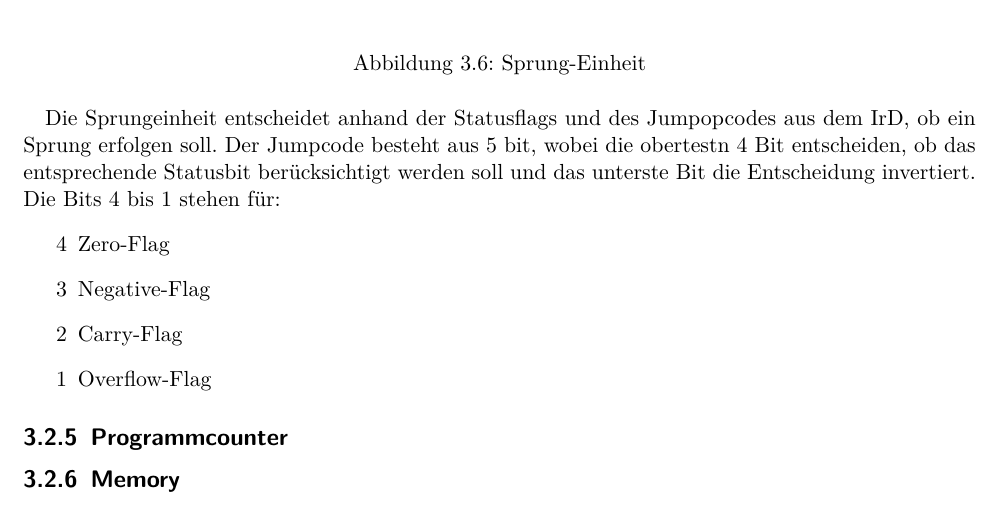
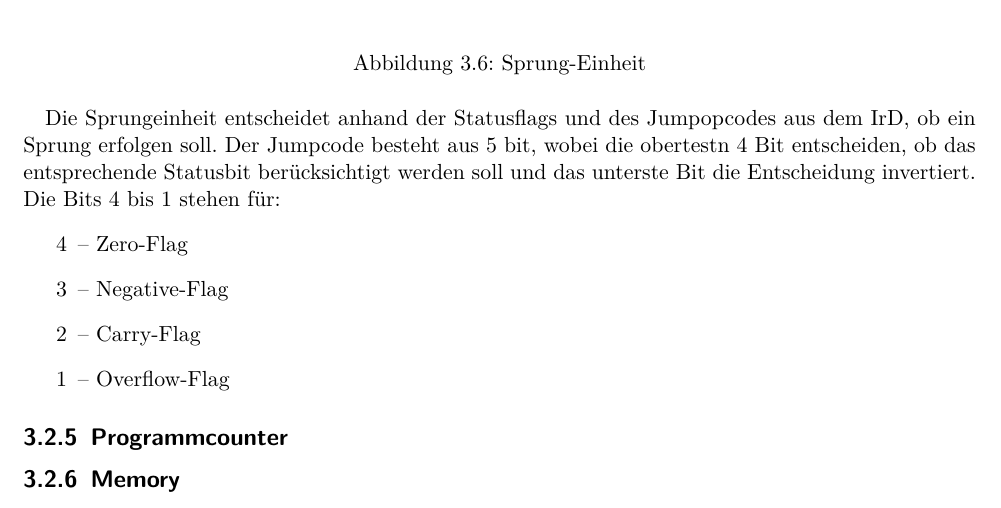
Before and after one commit to svenstaro/uni-projekt, a LaTeX document (report/master.tex, which reads report/hardware.tex): part of page 17 of 26, cut so that both start at the same text. Compiled offline with pdfLaTeX.

Commit message:
report: add dash in enum

```diff
--- a/report/hardware.tex
+++ b/report/hardware.tex
@@ -108,10 +108,10 @@ Auch erlaubt die ALU es den Op2 direkt auf den Bus zu schreiben. Hierfür bedien
 \end{figure}
 Die Sprungeinheit entscheidet anhand der Statusflags und des Jumpopcodes aus dem IrD, ob ein Sprung erfolgen soll. Der Jumpcode besteht aus 5 bit, wobei die obertestn 4 Bit entscheiden, ob das entsprechende Statusbit berücksichtigt werden soll und das unterste Bit die Entscheidung invertiert. Die Bits 4 bis 1 stehen für:
 \begin{enumerate}
- \item[4] Zero-Flag
- \item[3] Negative-Flag
- \item[2] Carry-Flag
- \item[1] Overflow-Flag
+ \item[4] -- Zero-Flag
+ \item[3] -- Negative-Flag
+ \item[2] -- Carry-Flag
+ \item[1] -- Overflow-Flag
 \end{enumerate}
 \subsection{Programmcounter}
 \begin{figure}[h]
```
